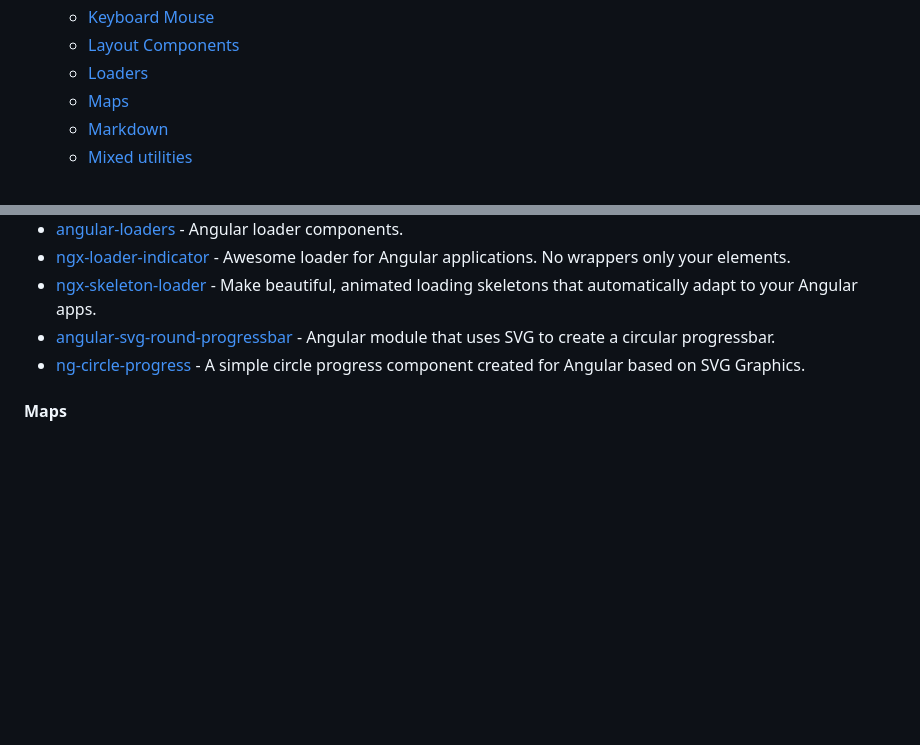
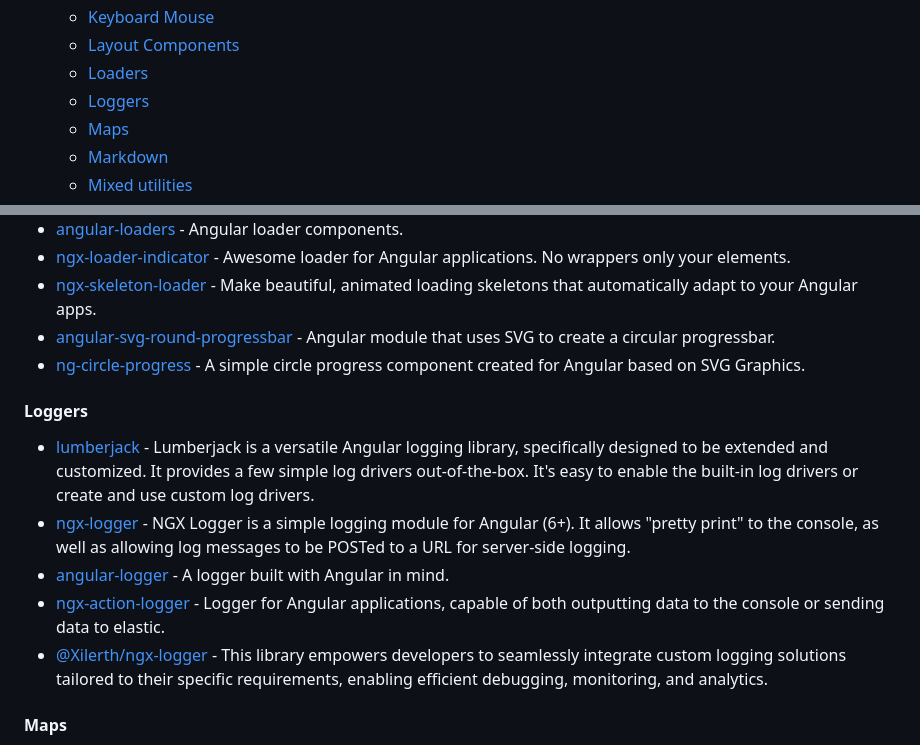
Before and after one commit to francomattar/awesome-git-angular, a Markdown page: README.md, 2 parts joined by grey strips. GitHub-like rendering; blank space fills up the shorter version.

Commit message:
docs: add loggers section (#641)

```diff
--- a/README.md
+++ b/README.md
@@ -74,6 +74,7 @@ Current Angular version: [![npm version](https://badge.fury.io/js/%40angular%2Fc
   * [Keyboard Mouse](#keyboard-mouse)
   * [Layout Components](#layout-components)
   * [Loaders](#loaders)
+  * [Loggers](#loggers)
   * [Maps](#maps)
   * [Markdown](#markdown)
   * [Mixed utilities](#mixed-utilities)
@@ -874,6 +875,14 @@ Angular 7+ Validator, a library handle validation messages easy and automatic.
 * [angular-svg-round-progressbar](https://github.com/crisbeto/angular-svg-round-progressbar) - Angular module that uses SVG to create a circular progressbar.
 * [ng-circle-progress](https://github.com/bootsoon/ng-circle-progress) - A simple circle progress component created for Angular based on SVG Graphics.
 
+#### Loggers
+
+* [lumberjack](https://github.com/ngworker/lumberjack) - Lumberjack is a versatile Angular logging library, specifically designed to be extended and customized. It provides a few simple log drivers out-of-the-box. It's easy to enable the built-in log drivers or create and use custom log drivers.
+* [ngx-logger](https://github.com/dbfannin/ngx-logger) - NGX Logger is a simple logging module for Angular (6+). It allows "pretty print" to the console, as well as allowing log messages to be POSTed to a URL for server-side logging.
+* [angular-logger](https://github.com/avernixtechnologies/angular-logger) - A logger built with Angular in mind.
+* [ngx-action-logger](https://github.com/TALRACE/ngx-action-logger) - Logger for Angular applications, capable of both outputting data to the console or sending data to elastic.
+* [@Xilerth/ngx-logger](https://github.com/Xilerth/ngx-logger) - This library empowers developers to seamlessly integrate custom logging solutions tailored to their specific requirements, enabling efficient debugging, monitoring, and analytics.
+
 #### Maps
 
 * [angular-cesium](https://github.com/TGFTech/angular-cesium) - Creating map based web apps using Cesium and Angular.
```
